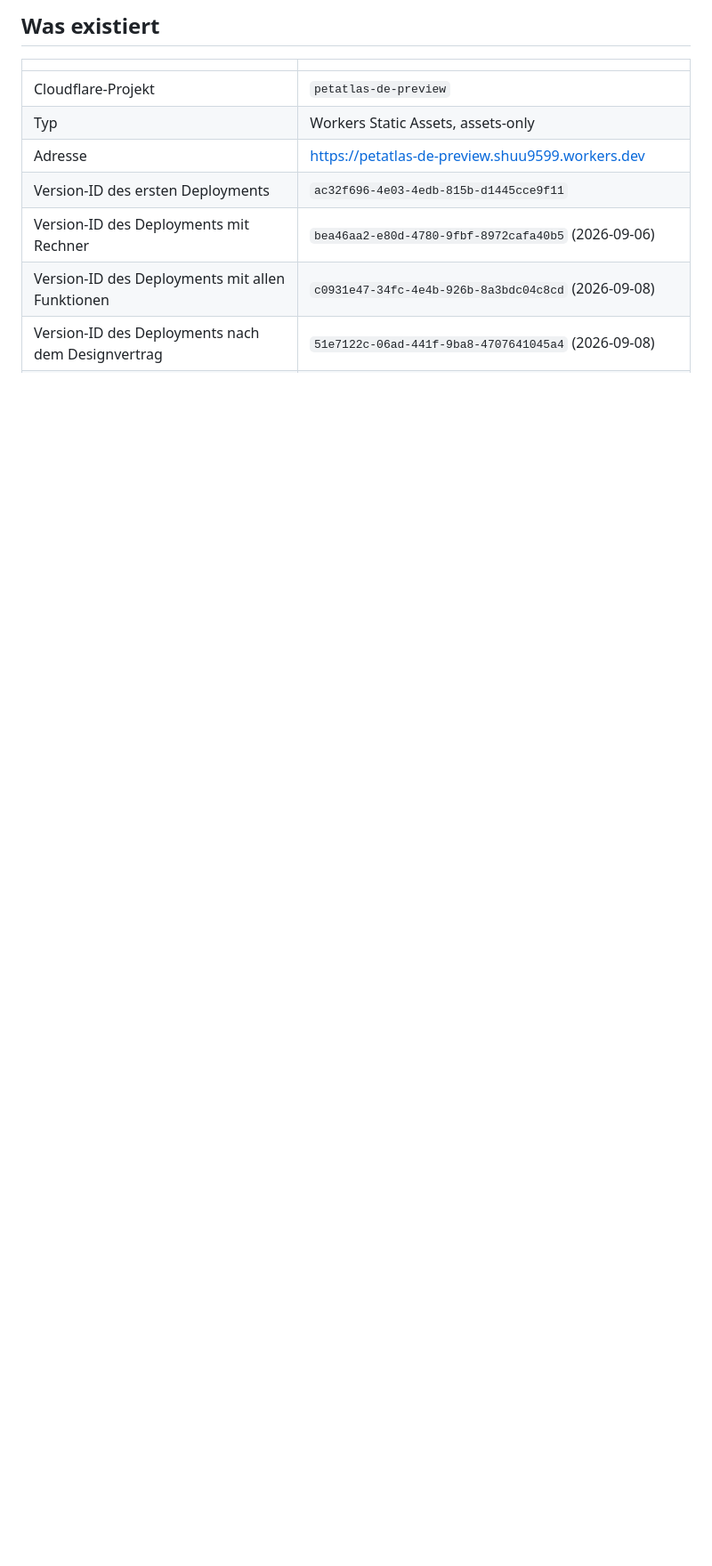
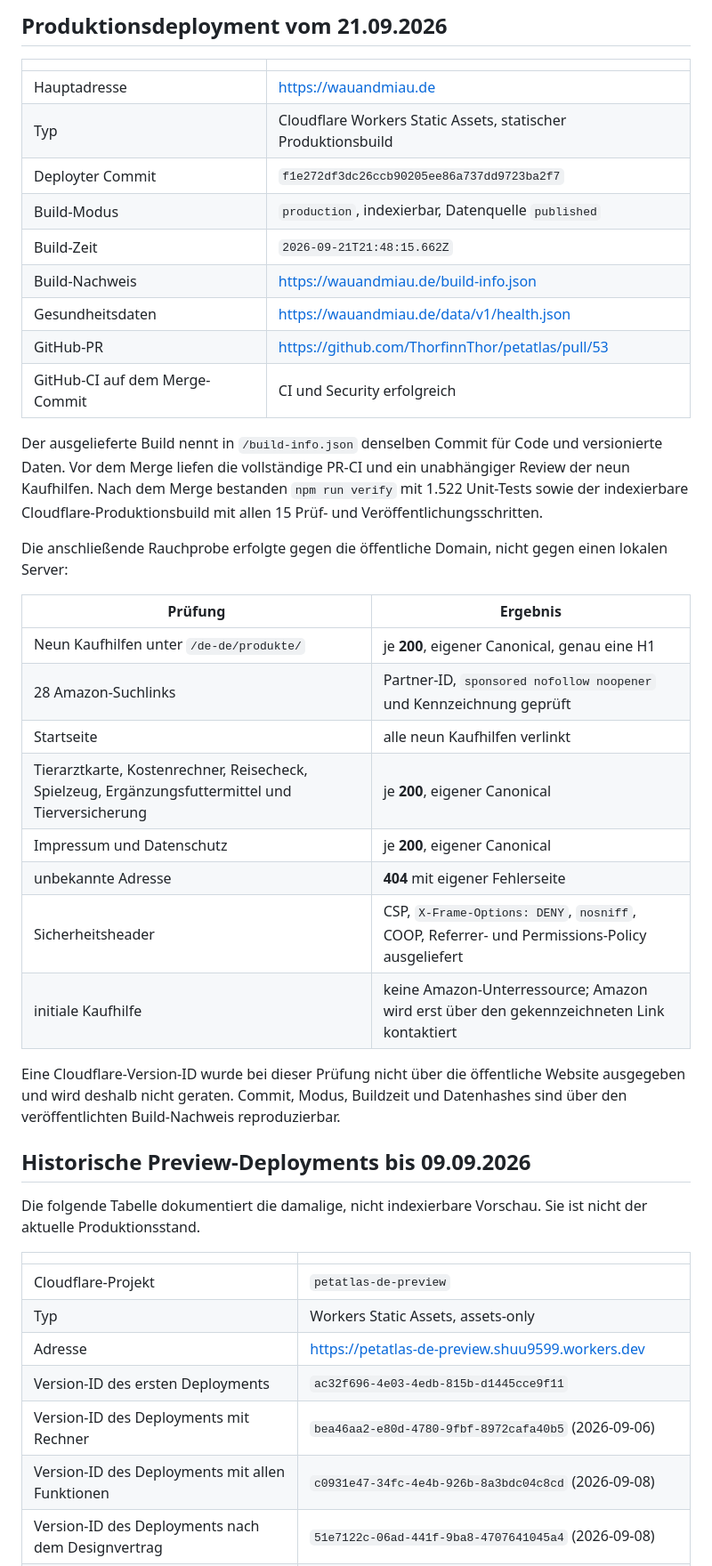
Before and after one commit to ThorfinnThor/petatlas, a Markdown page: docs/DEPLOYMENT_EVIDENCE.md, the part around one of its changes. Shown at 89% size. GitHub-like rendering; blank space fills up the shorter version.

Commit message:
Document verified production release

```diff
--- a/docs/DEPLOYMENT_EVIDENCE.md
+++ b/docs/DEPLOYMENT_EVIDENCE.md
@@ -4,5 +4,46 @@ Stand 2026-09-09. Hier stehen nur Dinge, die tatsächlich passiert sind.
 
-## Was existiert
+## Produktionsdeployment vom 21.09.2026
+
+| | |
+|---|---|
+| Hauptadresse | https://wauandmiau.de |
+| Typ | Cloudflare Workers Static Assets, statischer Produktionsbuild |
+| Deployter Commit | `f1e272df3dc26ccb90205ee86a737dd9723ba2f7` |
+| Build-Modus | `production`, indexierbar, Datenquelle `published` |
+| Build-Zeit | `2026-09-21T21:48:15.662Z` |
+| Build-Nachweis | https://wauandmiau.de/build-info.json |
+| Gesundheitsdaten | https://wauandmiau.de/data/v1/health.json |
+| GitHub-PR | https://github.com/ThorfinnThor/petatlas/pull/53 |
+| GitHub-CI auf dem Merge-Commit | CI und Security erfolgreich |
+
+Der ausgelieferte Build nennt in `/build-info.json` denselben Commit für Code und
+versionierte Daten. Vor dem Merge liefen die vollständige PR-CI und ein
+unabhängiger Review der neun Kaufhilfen. Nach dem Merge bestanden `npm run verify`
+mit 1.522 Unit-Tests sowie der indexierbare Cloudflare-Produktionsbuild mit allen
+15 Prüf- und Veröffentlichungsschritten.
+
+Die anschließende Rauchprobe erfolgte gegen die öffentliche Domain, nicht gegen
+einen lokalen Server:
+
+| Prüfung | Ergebnis |
+|---|---|
+| Neun Kaufhilfen unter `/de-de/produkte/` | je **200**, eigener Canonical, genau eine H1 |
+| 28 Amazon-Suchlinks | Partner-ID, `sponsored nofollow noopener` und Kennzeichnung geprüft |
+| Startseite | alle neun Kaufhilfen verlinkt |
+| Tierarztkarte, Kostenrechner, Reisecheck, Spielzeug, Ergänzungsfuttermittel und Tierversicherung | je **200**, eigener Canonical |
+| Impressum und Datenschutz | je **200**, eigener Canonical |
+| unbekannte Adresse | **404** mit eigener Fehlerseite |
+| Sicherheitsheader | CSP, `X-Frame-Options: DENY`, `nosniff`, COOP, Referrer- und Permissions-Policy ausgeliefert |
+| initiale Kaufhilfe | keine Amazon-Unterressource; Amazon wird erst über den gekennzeichneten Link kontaktiert |
+
+Eine Cloudflare-Version-ID wurde bei dieser Prüfung nicht über die öffentliche
+Website ausgegeben und wird deshalb nicht geraten. Commit, Modus, Buildzeit und
+Datenhashes sind über den veröffentlichten Build-Nachweis reproduzierbar.
+
+## Historische Preview-Deployments bis 09.09.2026
+
+Die folgende Tabelle dokumentiert die damalige, nicht indexierbare Vorschau. Sie
+ist nicht der aktuelle Produktionsstand.
 
 | | |
 |---|---|
```
Also changed, not shown: other parts of docs/DEPLOYMENT_EVIDENCE.md (+8 -6 lines).
